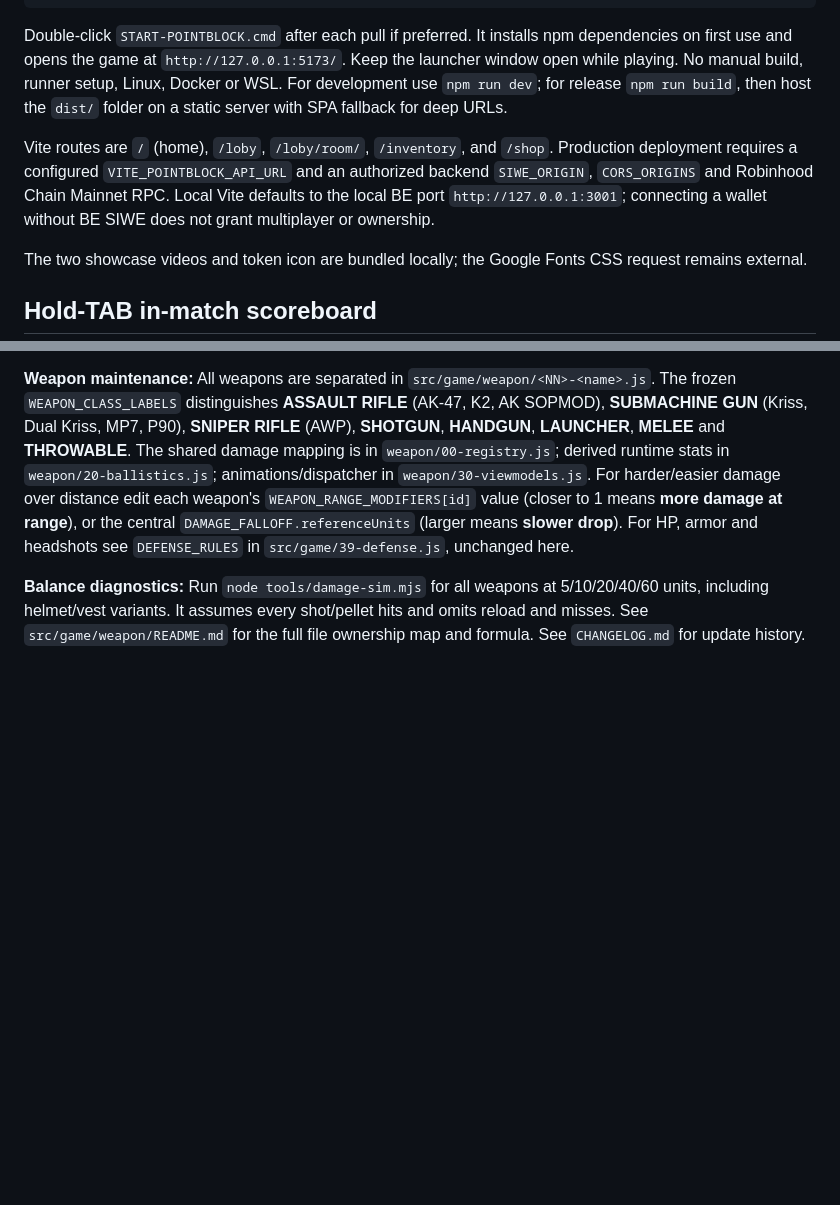
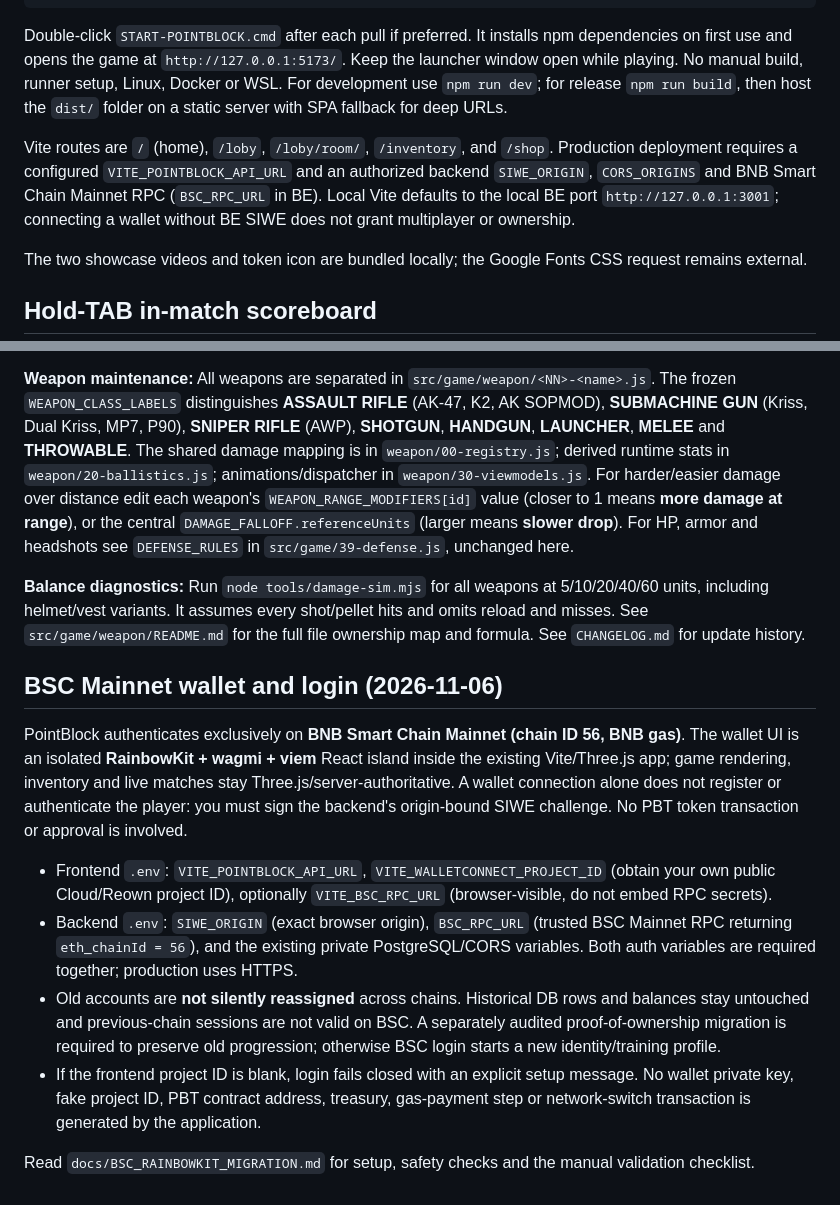
Before and after one commit to Heynode92/blockbudies, a Markdown page: README.md, 2 parts joined by grey strips. Rendered like a GitHub page; blank space fills up the shorter version.

Commit message:
docs(chain): update active FE/BE BSC SIWE setup and legacy identity precautions

```diff
--- a/README.md
+++ b/README.md
@@ -24,7 +24,7 @@ git pull origin main
 
 Double-click `START-POINTBLOCK.cmd` after each pull if preferred. It installs npm dependencies on first use and opens the game at `http://127.0.0.1:5173/`. Keep the launcher window open while playing. No manual build, runner setup, Linux, Docker or WSL. For development use `npm run dev`; for release `npm run build`, then host the `dist/` folder on a static server with SPA fallback for deep URLs.
 
-Vite routes are `/` (home), `/loby`, `/loby/room/`, `/inventory`, and `/shop`. Production deployment requires a configured `VITE_POINTBLOCK_API_URL` and an authorized backend `SIWE_ORIGIN`, `CORS_ORIGINS` and Robinhood Chain Mainnet RPC. Local Vite defaults to the local BE port `http://127.0.0.1:3001`; connecting a wallet without BE SIWE does not grant multiplayer or ownership.
+Vite routes are `/` (home), `/loby`, `/loby/room/`, `/inventory`, and `/shop`. Production deployment requires a configured `VITE_POINTBLOCK_API_URL` and an authorized backend `SIWE_ORIGIN`, `CORS_ORIGINS` and BNB Smart Chain Mainnet RPC (`BSC_RPC_URL` in BE). Local Vite defaults to the local BE port `http://127.0.0.1:3001`; connecting a wallet without BE SIWE does not grant multiplayer or ownership.
 
 The two showcase videos and token icon are bundled locally; the Google Fonts CSS request remains external.
 
@@ -111,3 +111,14 @@ Player and bots spawn with **100 HP + 50 vest durability + a helmet**. Vest redu
 **Weapon maintenance:** All weapons are separated in `src/game/weapon/<NN>-<name>.js`. The frozen `WEAPON_CLASS_LABELS` distinguishes **ASSAULT RIFLE** (AK-47, K2, AK SOPMOD), **SUBMACHINE GUN** (Kriss, Dual Kriss, MP7, P90), **SNIPER RIFLE** (AWP), **SHOTGUN**, **HANDGUN**, **LAUNCHER**, **MELEE** and **THROWABLE**. The shared damage mapping is in `weapon/00-registry.js`; derived runtime stats in `weapon/20-ballistics.js`; animations/dispatcher in `weapon/30-viewmodels.js`. For harder/easier damage over distance edit each weapon's `WEAPON_RANGE_MODIFIERS[id]` value (closer to 1 means **more damage at range**), or the central `DAMAGE_FALLOFF.referenceUnits` (larger means **slower drop**). For HP, armor and headshots see `DEFENSE_RULES` in `src/game/39-defense.js`, unchanged here.
 
 **Balance diagnostics:** Run `node tools/damage-sim.mjs` for all weapons at 5/10/20/40/60 units, including helmet/vest variants. It assumes every shot/pellet hits and omits reload and misses. See `src/game/weapon/README.md` for the full file ownership map and formula. See `CHANGELOG.md` for update history.
+
+## BSC Mainnet wallet and login (2026-11-06)
+
+PointBlock authenticates exclusively on **BNB Smart Chain Mainnet (chain ID 56, BNB gas)**. The wallet UI is an isolated **RainbowKit + wagmi + viem** React island inside the existing Vite/Three.js app; game rendering, inventory and live matches stay Three.js/server-authoritative. A wallet connection alone does not register or authenticate the player: you must sign the backend's origin-bound SIWE challenge. No PBT token transaction or approval is involved.
+
+- Frontend `.env`: `VITE_POINTBLOCK_API_URL`, `VITE_WALLETCONNECT_PROJECT_ID` (obtain your own public Cloud/Reown project ID), optionally `VITE_BSC_RPC_URL` (browser-visible, do not embed RPC secrets).
+- Backend `.env`: `SIWE_ORIGIN` (exact browser origin), `BSC_RPC_URL` (trusted BSC Mainnet RPC returning `eth_chainId = 56`), and the existing private PostgreSQL/CORS variables. Both auth variables are required together; production uses HTTPS.
+- Old accounts are **not silently reassigned** across chains. Historical DB rows and balances stay untouched and previous-chain sessions are not valid on BSC. A separately audited proof-of-ownership migration is required to preserve old progression; otherwise BSC login starts a new identity/training profile.
+- If the frontend project ID is blank, login fails closed with an explicit setup message. No wallet private key, fake project ID, PBT contract address, treasury, gas-payment step or network-switch transaction is generated by the application.
+
+Read `docs/BSC_RAINBOWKIT_MIGRATION.md` for setup, safety checks and the manual validation checklist.
```
